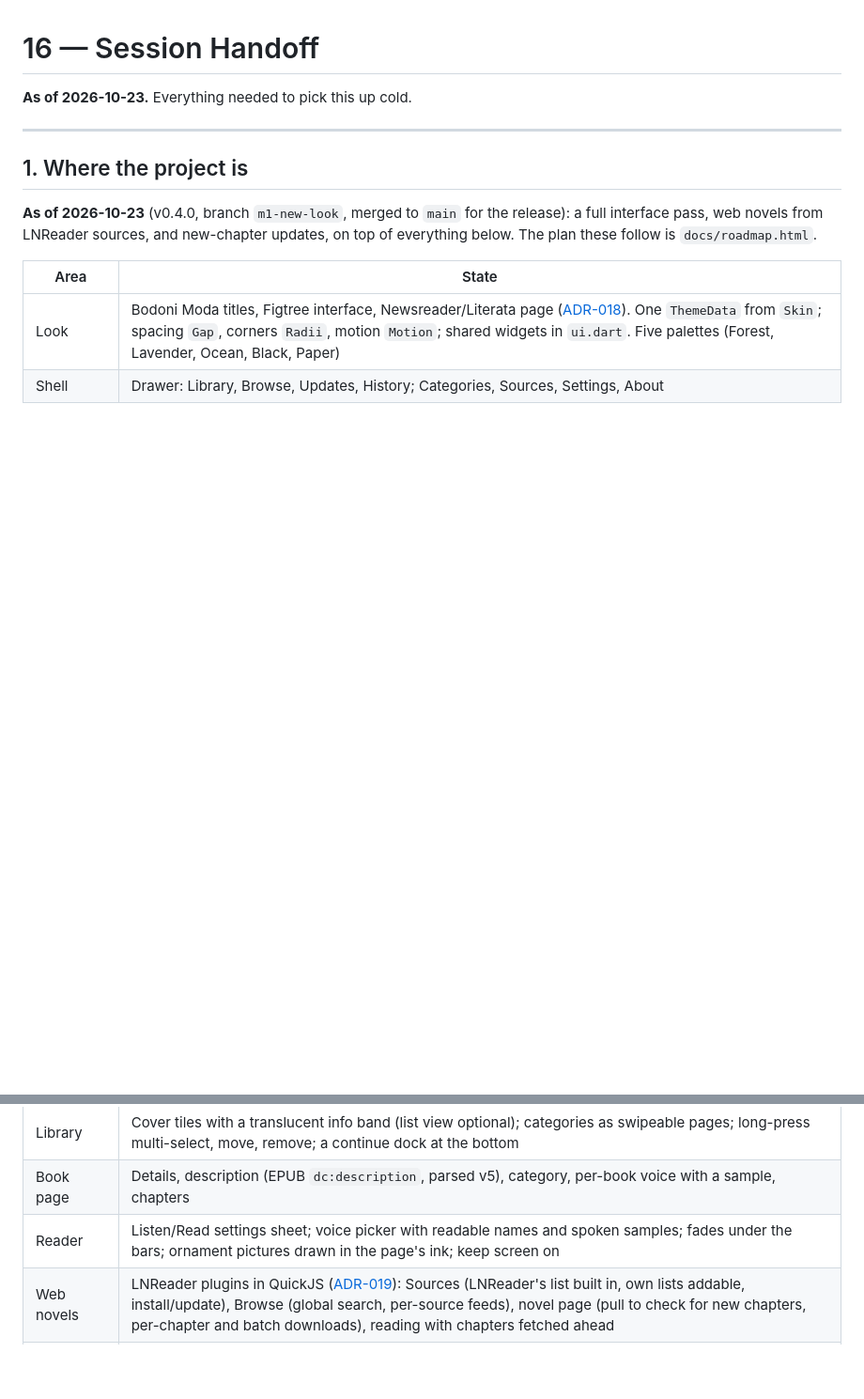
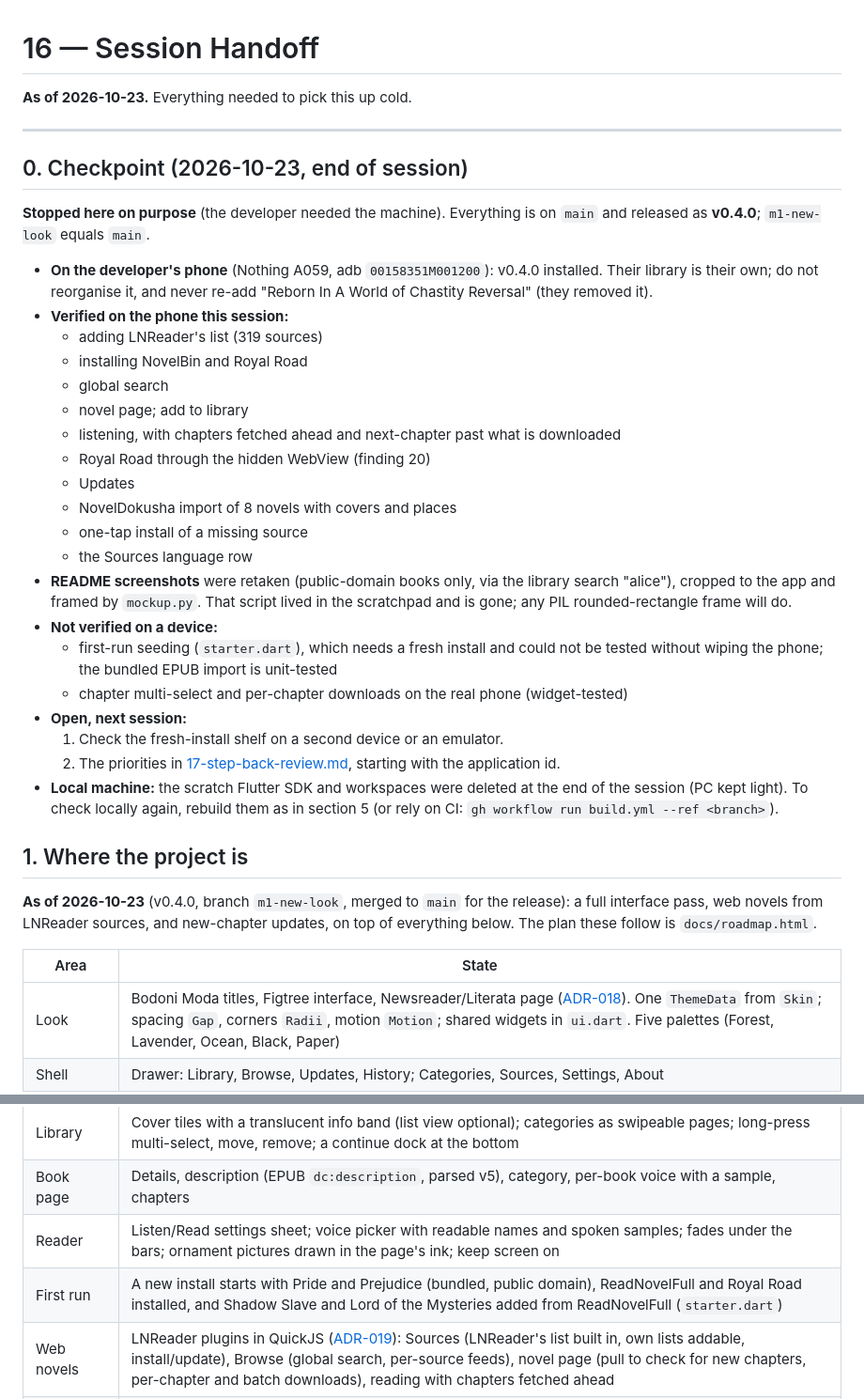
Before and after one commit to Sayandeep1013/TomeVoice, a Markdown page: docs/16-session-handoff.md, 2 parts joined by grey strips. Shown at 94% size. GitHub-like rendering; blank space fills up the shorter version.

```diff
--- a/docs/16-session-handoff.md
+++ b/docs/16-session-handoff.md
@@ -3,6 +3,40 @@
 **As of 2026-10-23.** Everything needed to pick this up cold.
 
 ---
+
+## 0. Checkpoint (2026-10-23, end of session)
+
+**Stopped here on purpose** (the developer needed the machine). Everything is on `main`
+and released as **v0.4.0**; `m1-new-look` equals `main`.
+
+- **On the developer's phone** (Nothing A059, adb `00158351M001200`): v0.4.0 installed. Their
+  library is their own; do not reorganise it, and never re-add "Reborn In A World of Chastity
+  Reversal" (they removed it).
+- **Verified on the phone this session:**
+  - adding LNReader's list (319 sources)
+  - installing NovelBin and Royal Road
+  - global search
+  - novel page; add to library
+  - listening, with chapters fetched ahead and next-chapter past what is downloaded
+  - Royal Road through the hidden WebView (finding 20)
+  - Updates
+  - NovelDokusha import of 8 novels with covers and places
+  - one-tap install of a missing source
+  - the Sources language row
+- **README screenshots** were retaken (public-domain books only, via the library search
+  "alice"), cropped to the app and framed by `mockup.py`. That script lived in the scratchpad
+  and is gone; any PIL rounded-rectangle frame will do.
+- **Not verified on a device:**
+  - first-run seeding (`starter.dart`), which needs a fresh install and could not be tested
+    without wiping the phone; the bundled EPUB import is unit-tested
+  - chapter multi-select and per-chapter downloads on the real phone (widget-tested)
+- **Open, next session:**
+  1. Check the fresh-install shelf on a second device or an emulator.
+  2. The priorities in [17-step-back-review.md](17-step-back-review.md), starting with the
+     application id.
+- **Local machine:** the scratch Flutter SDK and workspaces were deleted at the end of the
+  session (PC kept light). To check locally again, rebuild them as in section 5 (or rely on
+  CI: `gh workflow run build.yml --ref <branch>`).
 
 ## 1. Where the project is
 
@@ -17,6 +51,7 @@ everything below. The plan these follow is `docs/roadmap.html`.
 | Library | Cover tiles with a translucent info band (list view optional); categories as swipeable pages; long-press multi-select, move, remove; a continue dock at the bottom |
 | Book page | Details, description (EPUB `dc:description`, parsed v5), category, per-book voice with a sample, chapters |
 | Reader | Listen/Read settings sheet; voice picker with readable names and spoken samples; fades under the bars; ornament pictures drawn in the page's ink; keep screen on |
+| First run | A new install starts with Pride and Prejudice (bundled, public domain), ReadNovelFull and Royal Road installed, and Shadow Slave and Lord of the Mysteries added from ReadNovelFull (`starter.dart`) |
 | Web novels | LNReader plugins in QuickJS ([ADR-019](10-decisions-adr.md#adr-019)): Sources (LNReader's list built in, own lists addable, install/update), Browse (global search, per-source feeds), novel page (pull to check for new chapters, per-chapter and batch downloads), reading with chapters fetched ahead |
 | Updates | New chapters checked on app open (off/12 h/daily/2 days/weekly) and from the Updates screen. Not yet a background job |
 | Import | NovelDokusha backup zip (SQLite read in Kotlin) -> web novels with downloaded chapters and place |
```
Also changed, not shown: README.md (+12 -2 lines), docs/17-step-back-review.md (added, +71 -0 lines), docs/images/book.png (added), docs/images/library.png, docs/images/reader.png, docs/images/settings.png (added), docs/images/sources.png (added).
